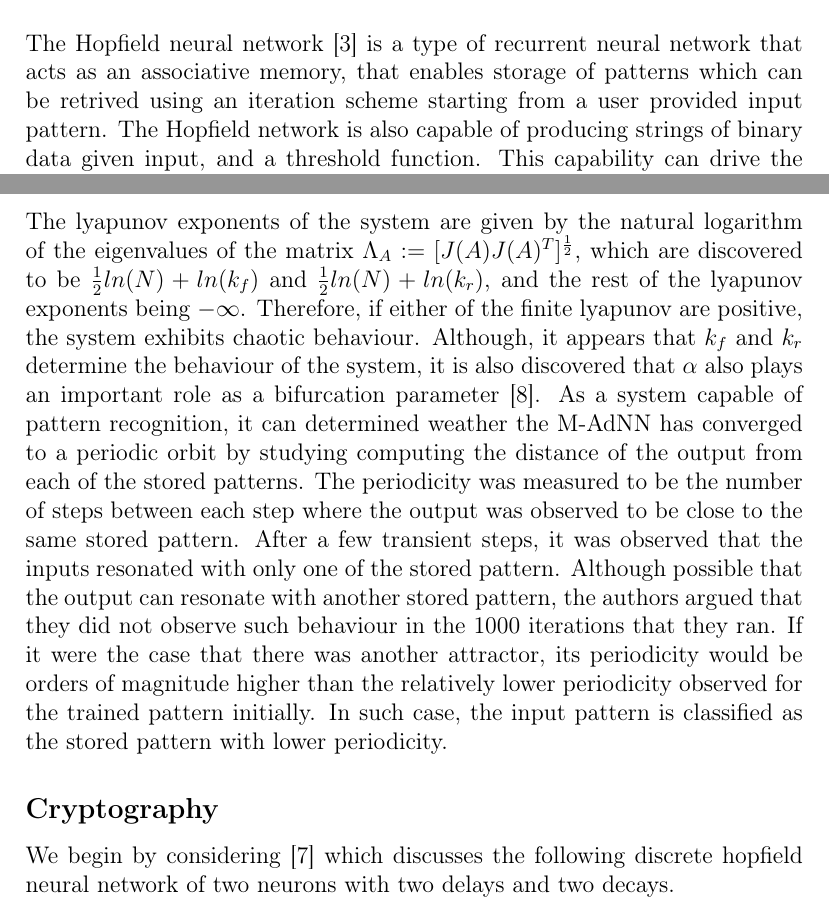
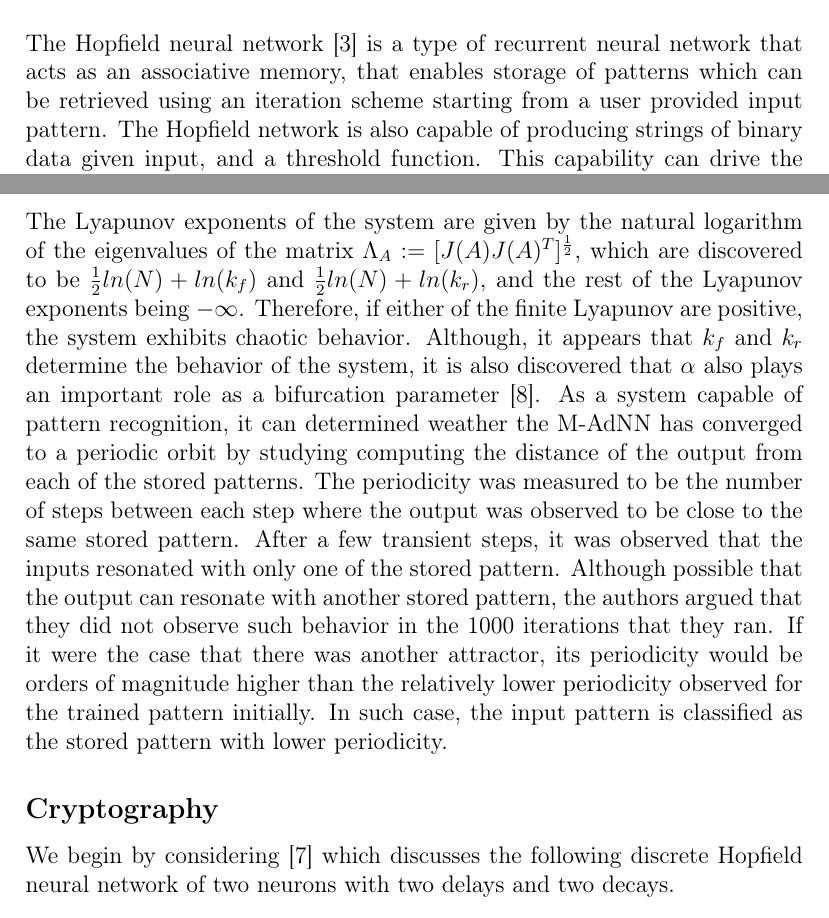
Before and after one commit to tushar00jain/chaos, a LaTeX document (latex/template.tex): two parts of pages 2 and 4 of 7, joined at a grey line, cut so that both start at the same text. Compiled offline with pdfLaTeX.

Commit message:
spell check

```diff
--- a/latex/template.tex
+++ b/latex/template.tex
@@ -30,7 +30,7 @@
 
 \section*{Introduction}
 
-The Hopfield neural network [3] is a type of recurrent neural network that acts as an associative memory, that enables storage of patterns which can be retrived using an iteration scheme starting from a user provided input pattern. The Hopfield network is also capable of producing strings of binary data given input, and a threshold function. This capability can drive the network to utilities in production of binary sequences for cryptography. First, a modified Hopfield Network, M-AdNN, that make it chaotic and capable of recalling patterns in the same way as the human have been reviewed. Then lastly, a modification to the Hopfield Neural network that makes it chaotic and capable of creating a high entropy encryption scheme is also reviewed.
+The Hopfield neural network [3] is a type of recurrent neural network that acts as an associative memory, that enables storage of patterns which can be retrieved using an iteration scheme starting from a user provided input pattern. The Hopfield network is also capable of producing strings of binary data given input, and a threshold function. This capability can drive the network to utilities in production of binary sequences for cryptography. First, a modified Hopfield Network, M-AdNN, that make it chaotic and capable of recalling patterns in the same way as the human have been reviewed. Then lastly, a modification to the Hopfield Neural network that makes it chaotic and capable of creating a high entropy encryption scheme is also reviewed.
 
 \section*{Methodology}
 
@@ -89,11 +89,11 @@ $$
 
 $J_{ij}^1(t) = \frac{\partial \eta_i(t+1)}{\partial \eta_j(t)}, J_{ij}^2(t) = \frac{\partial \eta_i(t+1)}{\partial \xi_j(t)}, J_{ij}^3(t) = \frac{\partial \xi_i(t+1)}{\partial \eta_j(t)}, J_{ij}^4(t) = \frac{\partial \xi_i(t+1)}{\partial \xi_j(t)}$
 
-The lyapunov exponents of the system are given by the natural logarithm of the eigenvalues of the matrix $\Lambda_A := [J(A)J(A)^T]^{\frac{1}{2}}$, which are discovered to be ${\frac{1}{2}}ln(N) + ln(k_f)$ and ${\frac{1}{2}}ln(N) + ln(k_r)$, and the rest of the lyapunov exponents being $-\infty$. Therefore, if either of the finite lyapunov are positive, the system exhibits chaotic behaviour. Although, it appears that $k_f$ and $k_r$ determine the behaviour of the system, it is also discovered that $\alpha$ also plays an important role as a bifurcation parameter [8]. As a system capable of pattern recognition, it can determined weather the M-AdNN has converged to a periodic orbit by studying computing the distance of the output from each of the stored patterns. The periodicity was measured to be the number of steps between each step where the output was observed to be close to the same stored pattern. After a few transient steps, it was observed that the inputs resonated with only one of the stored pattern. Although possible that the output can resonate with another stored pattern, the authors argued that they did not observe such behaviour in the 1000 iterations that they ran. If it were the case that there was another attractor, its periodicity would be orders of magnitude higher than the relatively lower periodicity observed for the trained pattern initially. In such case, the input pattern is classified as the stored pattern with lower periodicity.
+The Lyapunov exponents of the system are given by the natural logarithm of the eigenvalues of the matrix $\Lambda_A := [J(A)J(A)^T]^{\frac{1}{2}}$, which are discovered to be ${\frac{1}{2}}ln(N) + ln(k_f)$ and ${\frac{1}{2}}ln(N) + ln(k_r)$, and the rest of the Lyapunov exponents being $-\infty$. Therefore, if either of the finite Lyapunov are positive, the system exhibits chaotic behavior. Although, it appears that $k_f$ and $k_r$ determine the behavior of the system, it is also discovered that $\alpha$ also plays an important role as a bifurcation parameter [8]. As a system capable of pattern recognition, it can determined weather the M-AdNN has converged to a periodic orbit by studying computing the distance of the output from each of the stored patterns. The periodicity was measured to be the number of steps between each step where the output was observed to be close to the same stored pattern. After a few transient steps, it was observed that the inputs resonated with only one of the stored pattern. Although possible that the output can resonate with another stored pattern, the authors argued that they did not observe such behavior in the 1000 iterations that they ran. If it were the case that there was another attractor, its periodicity would be orders of magnitude higher than the relatively lower periodicity observed for the trained pattern initially. In such case, the input pattern is classified as the stored pattern with lower periodicity.
 
 
 \subsection*{Cryptography}
-We begin by considering [7] which discusses the following discrete hopfield neural network of two neurons with two delays and two decays.
+We begin by considering [7] which discusses the following discrete Hopfield neural network of two neurons with two delays and two decays.
 \begin{equation}\label{hopfield network}
     \begin{cases}
     x_{n+1} = a_{1}x_{n} + T_{12}g_{2}(y_{n - k_{2}})\\
```
Also changed, not shown: latex/template.tex (4 more changed lines).
